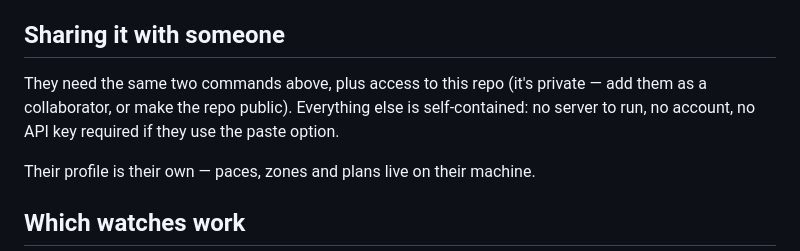
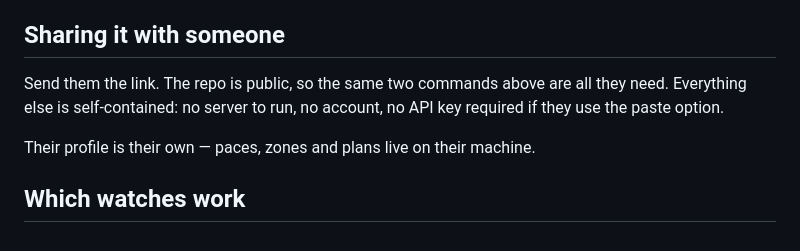
Before and after one commit to palatter/garmin-plan-push, a Markdown page: README.md, the part around the change. GitHub-like rendering.

Commit message:
README: the repo is public now; sharing is just the link
Co-Authored-By: Claude Fable 5.1 <noreply@anthropic.com>

```diff
--- a/README.md
+++ b/README.md
@@ -74,10 +74,9 @@ work before you rely on them.
 
 ## Sharing it with someone
 
-They need the same two commands above, plus access to this repo (it's private
-— add them as a collaborator, or make the repo public). Everything else is
-self-contained: no server to run, no account, no API key required if they use
-the paste option.
+Send them the link. The repo is public, so the same two commands above are
+all they need. Everything else is self-contained: no server to run, no
+account, no API key required if they use the paste option.
 
 Their profile is their own — paces, zones and plans live on their machine.
 
```
